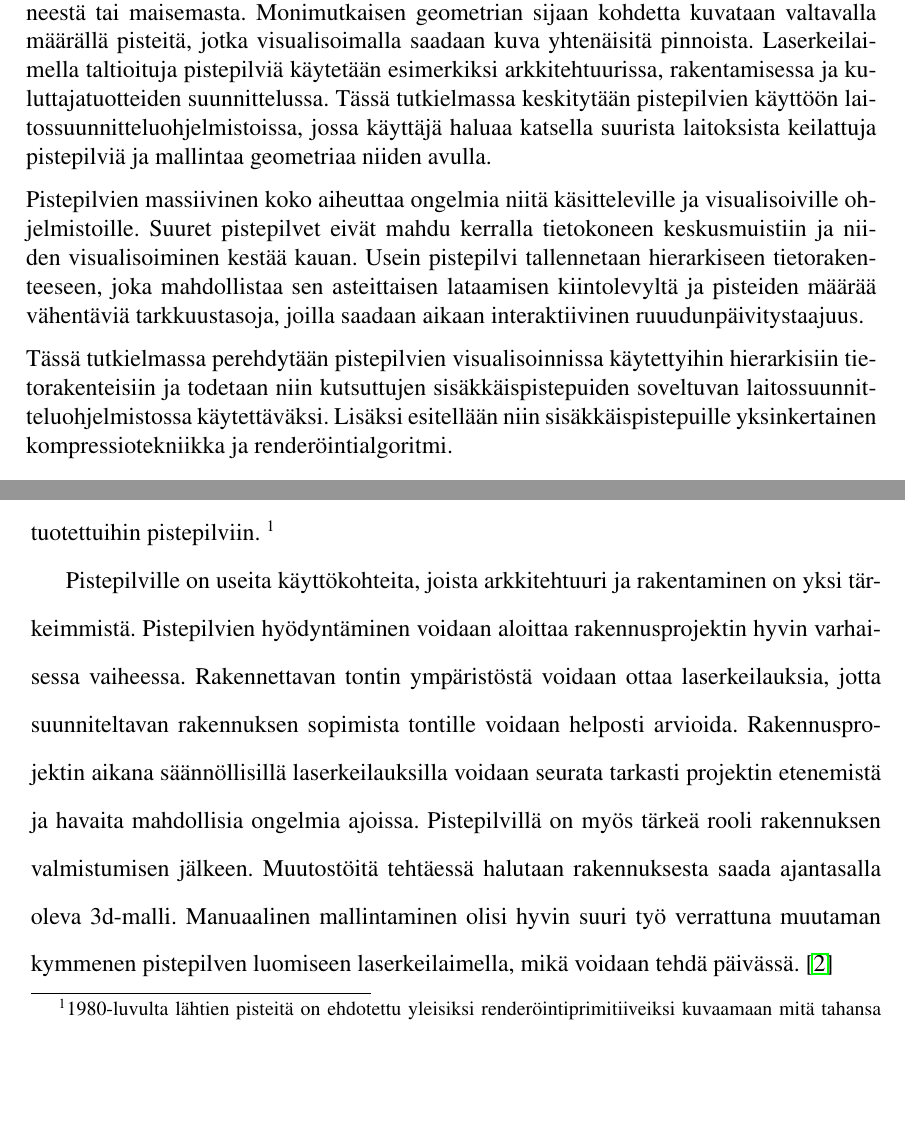
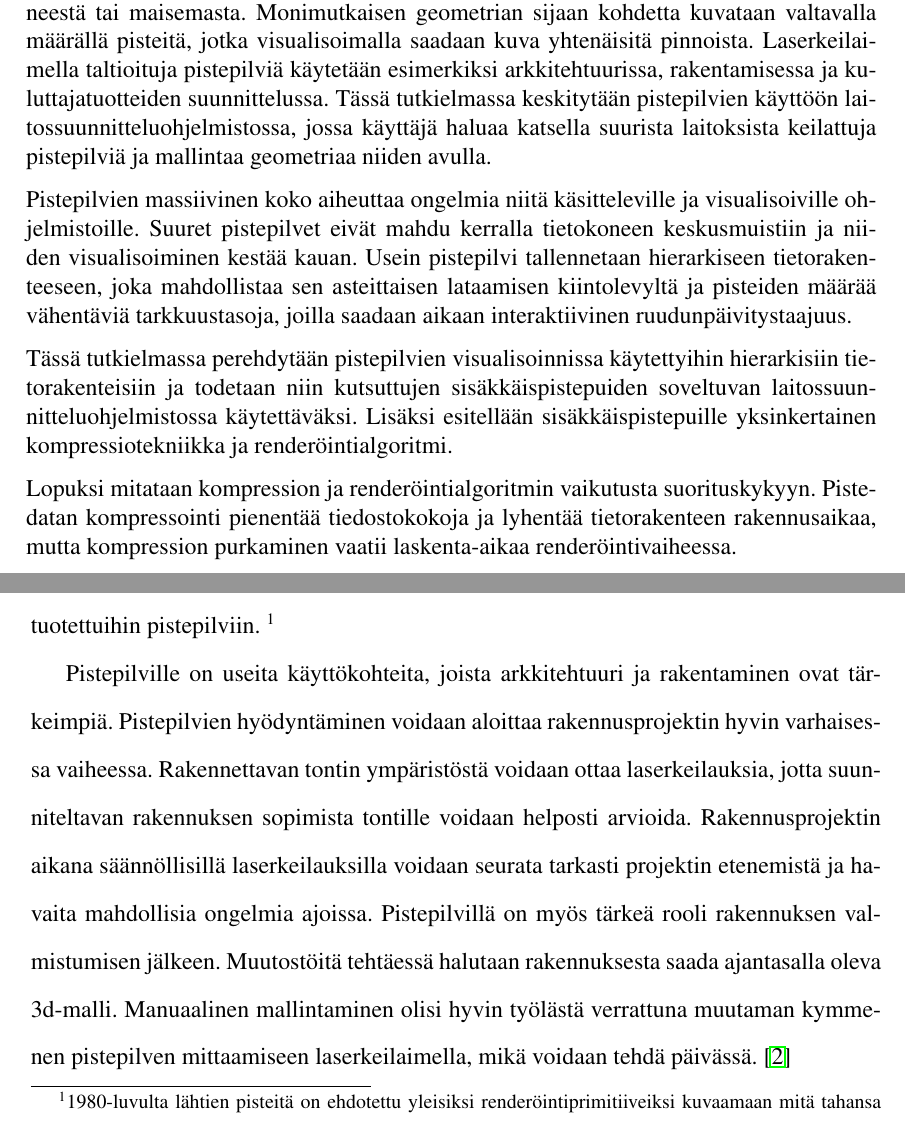
Before and after one commit to jootimo/gradu, a LaTeX document (main.tex, which reads johdanto.tex): two parts of pages 3 and 6 of 60, joined at a grey line, cut so that both start at the same text, the shorter picture padded with empty space. Compiled offline with pdfLaTeX.

Commit message:
pari kirjoitusvirhettä

```diff
--- a/johdanto.tex
+++ b/johdanto.tex
@@ -5,7 +5,7 @@ Tässä luvussa määritellään pistepilven käsite, tutustutaan laserkeilaimii
 
 Pistepilveksi kutsutaan jotakin objektia tai maisemaa kuvaavaa suurta joukkoa pisteitä kolmiulotteisessa avaruudessa. Pistepilvi tuotetaan yleensä laserkeilaimella \engl{laser scanner}, joka ampuu ympärilleen laserpurskeita ja mittaa etäisyyksiä pisteisiin, joista purske heijastuu takaisin. Pistepilviä voidaan tuottaa myös synteettisesti ottamalla näytepisteitä mistä tahansa 3d-mallista, mutta tässä tutkielmassa keskitytään laserkeilaimilla tuotettuihin pistepilviin. \footnote{1980-luvulta lähtien pisteitä on ehdotettu yleisiksi renderöintiprimitiiveiksi kuvaamaan mitä tahansa geometriaa \cite{Whitted}. Ajatus on nykyään vielä ajankohtaisempi, sillä renderöitävät mallit monimutkaistuvat jatkuvasti ja usein yksittäiset polygonit projisoituvat kuvaruudulle alle pikselin kokoisina. Tällöin polygonien kärkipisteiden sijaan olisi tehokkaampaa säilyttää muistissa vain yhtä pistettä. Grafiikkakirjastot ja näytönohjaimet on kuitenkin vielä optimoitu kolmioiden käsittelyyn.}
 
-Pistepilville on useita käyttökohteita, joista arkkitehtuuri ja rakentaminen on yksi tärkeimmistä. Pistepilvien hyödyntäminen voidaan aloittaa rakennusprojektin hyvin varhaisessa vaiheessa. Rakennettavan tontin ympäristöstä voidaan ottaa laserkeilauksia, jotta suunniteltavan rakennuksen sopimista tontille voidaan helposti arvioida. Rakennusprojektin aikana säännöllisillä laserkeilauksilla voidaan seurata tarkasti projektin etenemistä ja havaita mahdollisia ongelmia ajoissa. Pistepilvillä on myös tärkeä rooli rakennuksen valmistumisen jälkeen. Muutostöitä tehtäessä halutaan rakennuksesta saada ajantasalla oleva 3d-malli. Manuaalinen mallintaminen olisi hyvin suuri työ verrattuna muutaman kymmenen pistepilven luomiseen laserkeilaimella, mikä voidaan tehdä päivässä. \cite{bim}
+Pistepilville on useita käyttökohteita, joista arkkitehtuuri ja rakentaminen ovat tärkeimpiä. Pistepilvien hyödyntäminen voidaan aloittaa rakennusprojektin hyvin varhaisessa vaiheessa. Rakennettavan tontin ympäristöstä voidaan ottaa laserkeilauksia, jotta suunniteltavan rakennuksen sopimista tontille voidaan helposti arvioida. Rakennusprojektin aikana säännöllisillä laserkeilauksilla voidaan seurata tarkasti projektin etenemistä ja havaita mahdollisia ongelmia ajoissa. Pistepilvillä on myös tärkeä rooli rakennuksen valmistumisen jälkeen. Muutostöitä tehtäessä halutaan rakennuksesta saada ajantasalla oleva 3d-malli. Manuaalinen mallintaminen olisi hyvin työlästä verrattuna muutaman kymmenen pistepilven mittaamiseen laserkeilaimella, mikä voidaan tehdä päivässä. \cite{bim}
 
 \begin{figure}
     \centering
--- a/main.tex
+++ b/main.tex
@@ -92,13 +92,13 @@
         {Pro Gradu, \pageref{LastPage} s., 3 liites.}%
         {Tietojenkäsittelytiede}% Oppiaine
         {\today}%
-  Pistepilvet ovat useimmiten laserkeilaimilla mitattuja malleja jostakin tosimaailman esineestä tai maisemasta. Monimutkaisen geometrian sijaan kohdetta kuvataan valtavalla määrällä pisteitä, jotka visualisoimalla saadaan kuva yhtenäisitä pinnoista. Laserkeilaimella taltioituja pistepilviä käytetään esimerkiksi arkkitehtuurissa, rakentamisessa ja kuluttajatuotteiden suunnittelussa. Tässä tutkielmassa keskitytään pistepilvien käyttöön laitossuunnitteluohjelmistoissa, jossa käyttäjä haluaa katsella suurista laitoksista keilattuja pistepilviä ja mallintaa geometriaa niiden avulla.
+  Pistepilvet ovat useimmiten laserkeilaimilla mitattuja malleja jostakin tosimaailman esineestä tai maisemasta. Monimutkaisen geometrian sijaan kohdetta kuvataan valtavalla määrällä pisteitä, jotka visualisoimalla saadaan kuva yhtenäisitä pinnoista. Laserkeilaimella taltioituja pistepilviä käytetään esimerkiksi arkkitehtuurissa, rakentamisessa ja kuluttajatuotteiden suunnittelussa. Tässä tutkielmassa keskitytään pistepilvien käyttöön laitossuunnitteluohjelmistossa, jossa käyttäjä haluaa katsella suurista laitoksista keilattuja pistepilviä ja mallintaa geometriaa niiden avulla.
 
-  Pistepilvien massiivinen koko aiheuttaa ongelmia niitä käsitteleville ja visualisoiville ohjelmistoille. Suuret pistepilvet eivät mahdu kerralla tietokoneen keskusmuistiin ja niiden visualisoiminen kestää kauan. Usein pistepilvi tallennetaan hierarkiseen tietorakenteeseen, joka mahdollistaa sen asteittaisen lataamisen kiintolevyltä ja pisteiden määrää vähentäviä tarkkuustasoja, joilla saadaan aikaan interaktiivinen ruuudunpäivitystaajuus.
+  Pistepilvien massiivinen koko aiheuttaa ongelmia niitä käsitteleville ja visualisoiville ohjelmistoille. Suuret pistepilvet eivät mahdu kerralla tietokoneen keskusmuistiin ja niiden visualisoiminen kestää kauan. Usein pistepilvi tallennetaan hierarkiseen tietorakenteeseen, joka mahdollistaa sen asteittaisen lataamisen kiintolevyltä ja pisteiden määrää vähentäviä tarkkuustasoja, joilla saadaan aikaan interaktiivinen ruudunpäivitystaajuus.
 
-  Tässä tutkielmassa perehdytään pistepilvien visualisoinnissa käytettyihin hierarkisiin tietorakenteisiin ja todetaan niin kutsuttujen sisäkkäispistepuiden soveltuvan laitossuunnitteluohjelmistossa käytettäväksi. Lisäksi esitellään niin sisäkkäispistepuille yksinkertainen kompressiotekniikka ja renderöintialgoritmi.
+  Tässä tutkielmassa perehdytään pistepilvien visualisoinnissa käytettyihin hierarkisiin tietorakenteisiin ja todetaan niin kutsuttujen sisäkkäispistepuiden soveltuvan laitossuunnitteluohjelmistossa käytettäväksi. Lisäksi esitellään sisäkkäispistepuille yksinkertainen kompressiotekniikka ja renderöintialgoritmi.
 
-  %Lopuksi mitataan kompression ja renderöintialgoritmin vaikutusta suorituskykyyn. Pistedatan kompressointi pienentää tiedostokokoja ja lyhentää tietorakenteen rakennusaikaa, mutta kompression purkaminen vaatii laskenta-aikaa renderöintivaiheessa.
+  Lopuksi mitataan kompression ja renderöintialgoritmin vaikutusta suorituskykyyn. Pistedatan kompressointi pienentää tiedostokokoja ja lyhentää tietorakenteen rakennusaikaa, mutta kompression purkaminen vaatii laskenta-aikaa renderöintivaiheessa.
 
 \end{tiivistelma}
 
```
Also changed, not shown: mun_tietorakenne.tex (+1 -1 lines), tietorakenteet.tex (+2 -2 lines), johdanto.tex (6 more changed lines).
